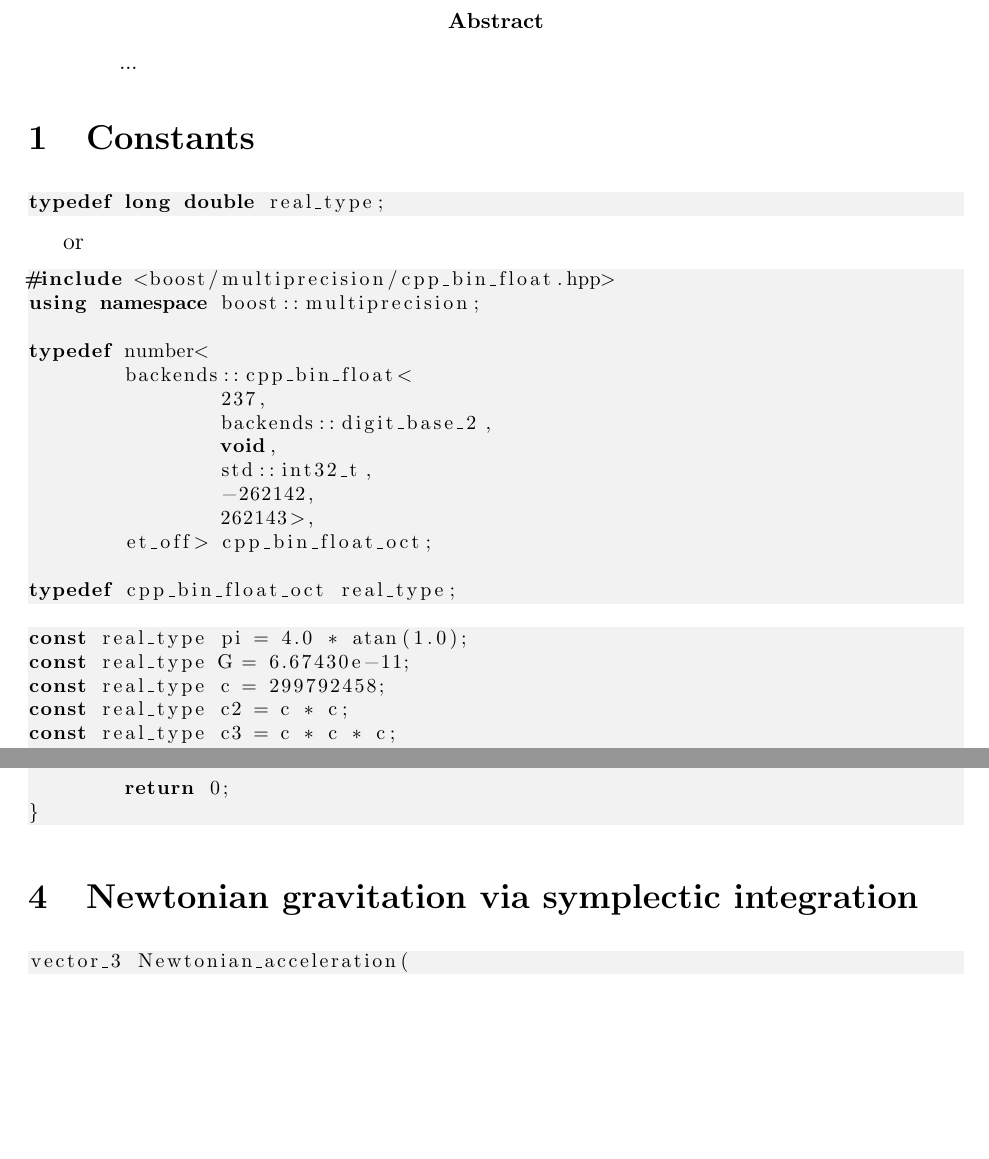
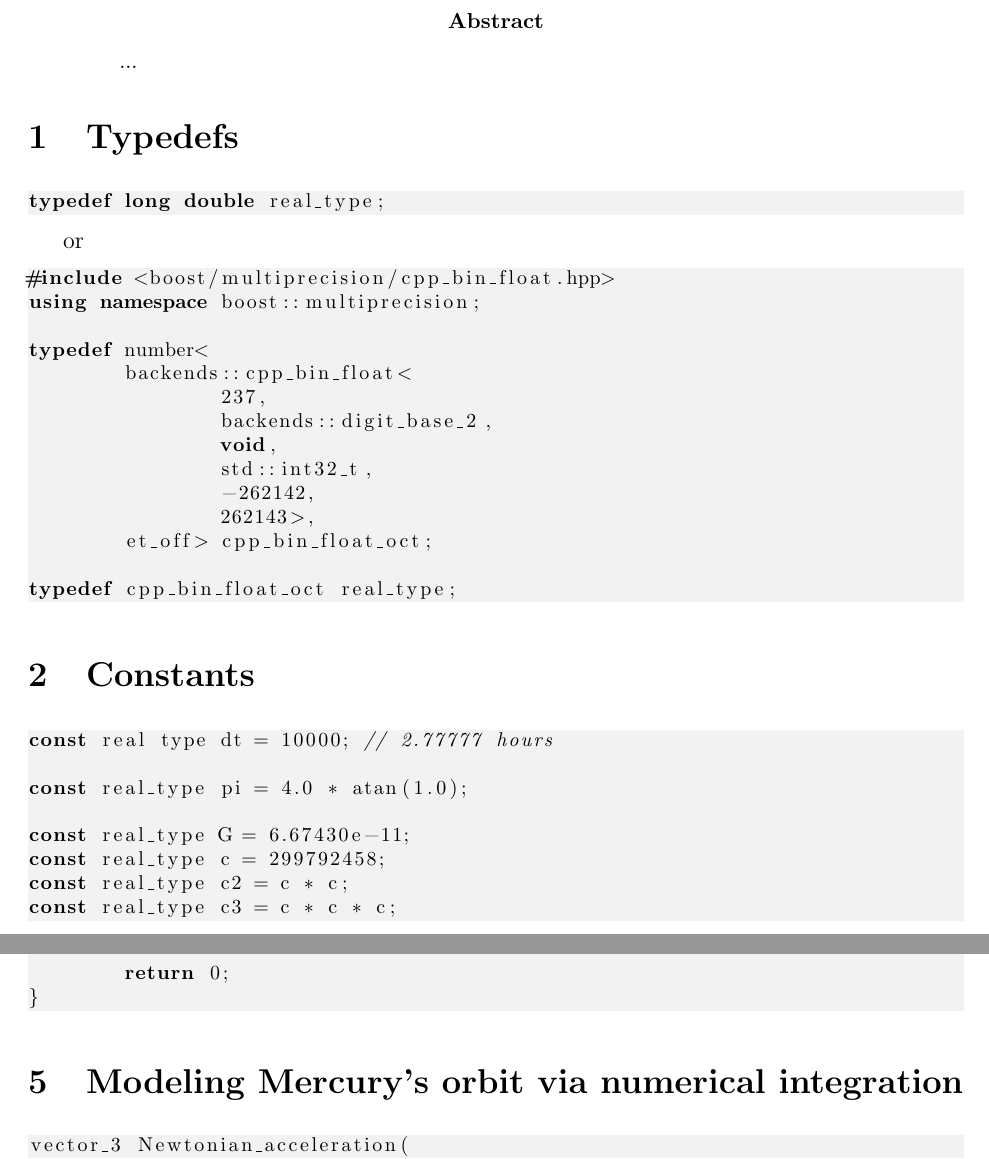
Before and after one commit to sjhalayka/papers, a LaTeX paper (newtonian gravitation/bezier_escape.tex): two parts of pages 1 and 6 of 8, joined at a grey line, cut so that both start at the same text, the shorter picture padded with empty space. Compiled offline with pdfLaTeX.

Commit message:
Add files via upload

```diff
--- a/newtonian gravitation/bezier_escape.tex
+++ b/newtonian gravitation/bezier_escape.tex
@@ -44,7 +44,7 @@
 
 
 
-\section{Constants}
+\section{Typedefs}
 
 \begin{lstlisting}
 typedef long double real_type;
@@ -69,17 +69,29 @@ typedef number<
 typedef cpp_bin_float_oct real_type;
 \end{lstlisting}
 
+
+
+
+
+\section{Constants}
+
 \begin{lstlisting}
+const real type dt = 10000; // 2.77777 hours
+
 const real_type pi = 4.0 * atan(1.0);
+
 const real_type G = 6.67430e-11;
 const real_type c = 299792458;
 const real_type c2 = c * c;
 const real_type c3 = c * c * c;
 const real_type c4 = c * c * c * c;
-
 const real_type h = 6.62607015e-34;
 const real_type hbar = h / (2.0 * pi);
 \end{lstlisting}
+
+
+
+
 
 
 \section{Numerical: integer field line count}
@@ -347,7 +357,7 @@ int main(int argc, char** argv)
 
 
 
-\section{Newtonian gravitation via symplectic integration}
+\section{Modeling Mercury's orbit via numerical integration}
 
 \begin{lstlisting}
 vector_3 Newtonian_acceleration(
```
Also changed, not shown: newtonian gravitation/bezier_escape.pdf, newtonian gravitation/bezier_escape.tex (2 more changed lines).
